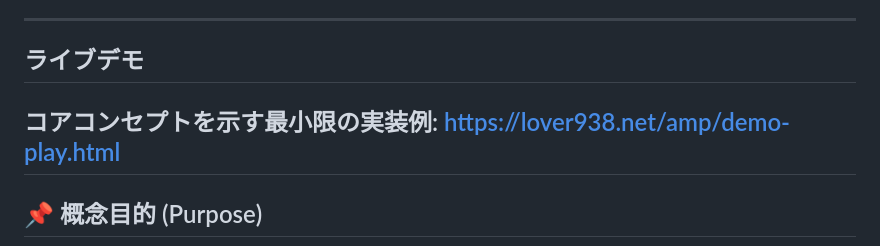
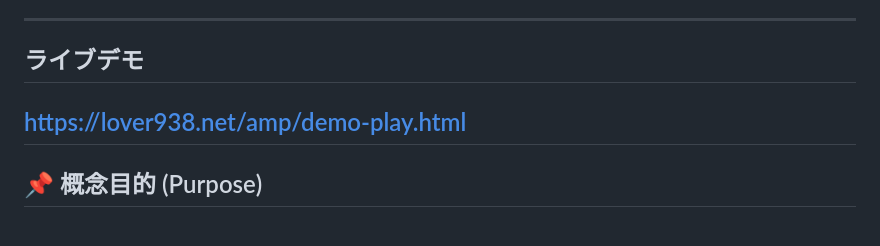
Before and after one commit to legend-av19/av19, a Markdown page: README-ja.md, the part around the change. Drawn GitHub-style.

```diff
--- a/README-ja.md
+++ b/README-ja.md
@@ -4,8 +4,6 @@
 
 ---
 ## ライブデモ
-
-コアコンセプトを示す最小限の実装例:
 https://lover938.net/amp/demo-play.html
 ---
 
```
